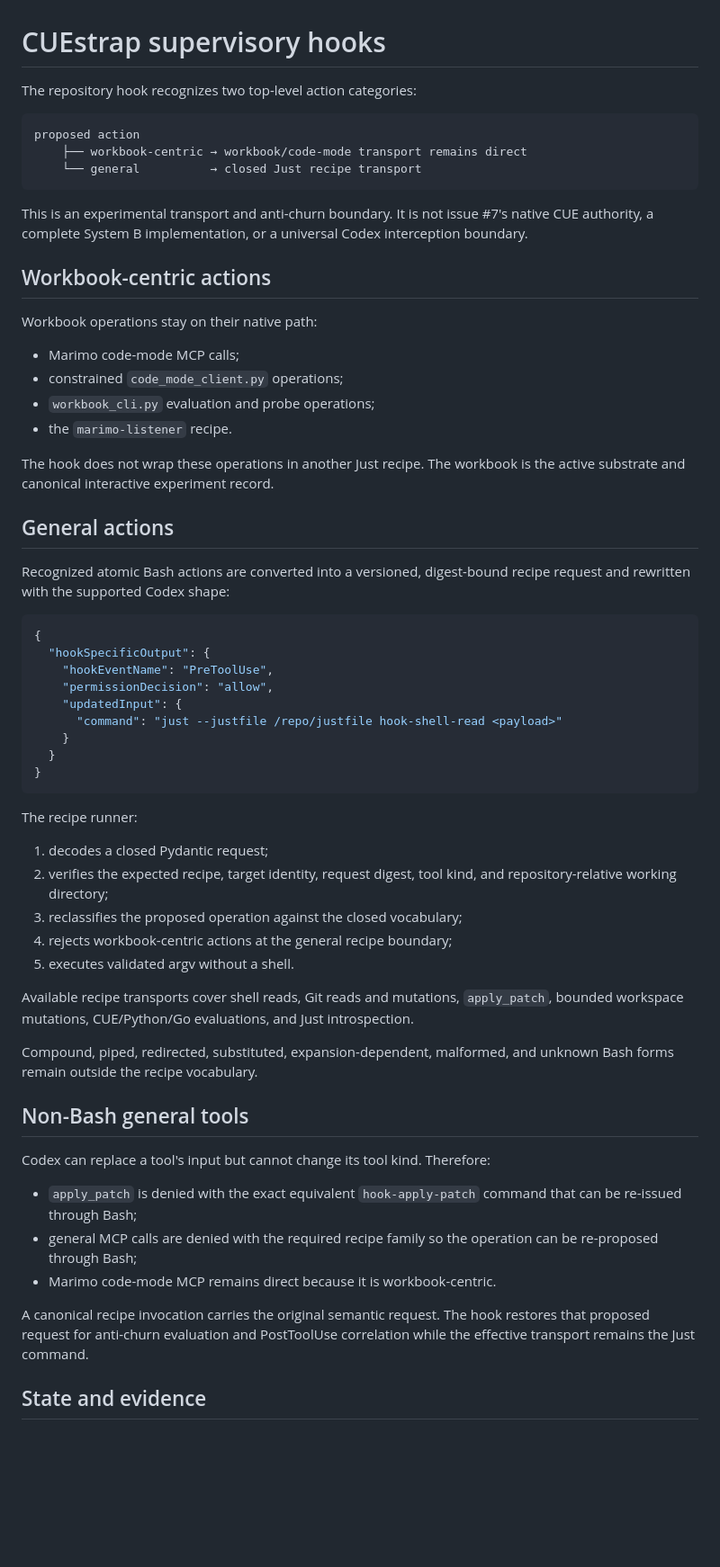
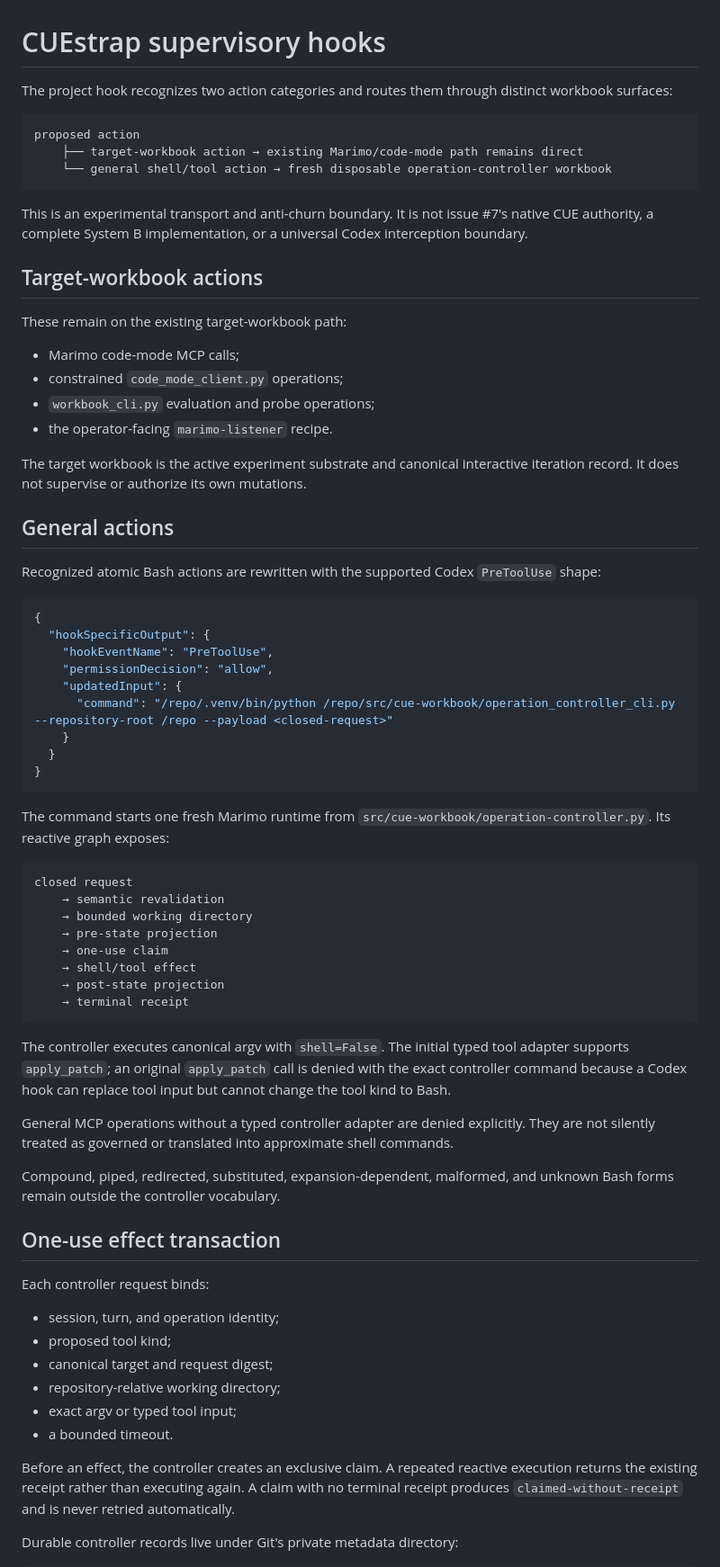
Before and after one commit to fatb4f/cuestrap, a Markdown page: .codex/hooks/README.md, the part around one of its changes. Shown at 90% size. Drawn GitHub-style; blank space fills up the shorter version.

Commit message:
Document disposable controller workbook

````diff
--- a/.codex/hooks/README.md
+++ b/.codex/hooks/README.md
@@ -1,33 +1,34 @@
 # CUEstrap supervisory hooks
 
-The repository hook recognizes two top-level action categories:
+The project hook recognizes two action categories and routes them through distinct
+workbook surfaces:
 
 ```text
 proposed action
-    ├── workbook-centric → workbook/code-mode transport remains direct
-    └── general          → closed Just recipe transport
+    ├── target-workbook action → existing Marimo/code-mode path remains direct
+    └── general shell/tool action → fresh disposable operation-controller workbook
 ```
 
 This is an experimental transport and anti-churn boundary. It is not issue #7's
 native CUE authority, a complete System B implementation, or a universal Codex
 interception boundary.
 
-## Workbook-centric actions
+## Target-workbook actions
 
-Workbook operations stay on their native path:
+These remain on the existing target-workbook path:
 
 - Marimo code-mode MCP calls;
 - constrained `code_mode_client.py` operations;
 - `workbook_cli.py` evaluation and probe operations;
-- the `marimo-listener` recipe.
+- the operator-facing `marimo-listener` recipe.
 
-The hook does not wrap these operations in another Just recipe. The workbook is
-the active substrate and canonical interactive experiment record.
+The target workbook is the active experiment substrate and canonical interactive
+iteration record. It does not supervise or authorize its own mutations.
 
 ## General actions
 
-Recognized atomic Bash actions are converted into a versioned, digest-bound
-recipe request and rewritten with the supported Codex shape:
+Recognized atomic Bash actions are rewritten with the supported Codex
+`PreToolUse` shape:
 
 ```json
 {
@@ -35,41 +36,53 @@ recipe request and rewritten with the supported Codex shape:
     "hookEventName": "PreToolUse",
     "permissionDecision": "allow",
     "updatedInput": {
-      "command": "just --justfile /repo/justfile hook-shell-read <payload>"
+      "command": "/repo/.venv/bin/python /repo/src/cue-workbook/operation_controller_cli.py --repository-root /repo --payload <closed-request>"
     }
   }
 }
 ```
 
-The recipe runner:
+The command starts one fresh Marimo runtime from
+`src/cue-workbook/operation-controller.py`. Its reactive graph exposes:
 
-1. decodes a closed Pydantic request;
-2. verifies the expected recipe, target identity, request digest, tool kind, and
-   repository-relative working directory;
-3. reclassifies the proposed operation against the closed vocabulary;
-4. rejects workbook-centric actions at the general recipe boundary;
-5. executes validated argv without a shell.
+```text
+closed request
+    → semantic revalidation
+    → bounded working directory
+    → pre-state projection
+    → one-use claim
+    → shell/tool effect
+    → post-state projection
+    → terminal receipt
+```
 
-Available recipe transports cover shell reads, Git reads and mutations,
-`apply_patch`, bounded workspace mutations, CUE/Python/Go evaluations, and Just
-introspection.
+The controller executes canonical argv with `shell=False`. The initial typed tool
+adapter supports `apply_patch`; an original `apply_patch` call is denied with the
+exact controller command because a Codex hook can replace tool input but cannot
+change the tool kind to Bash.
+
+General MCP operations without a typed controller adapter are denied explicitly.
+They are not silently treated as governed or translated into approximate shell
+commands.
 
 Compound, piped, redirected, substituted, expansion-dependent, malformed, and
-unknown Bash forms remain outside the recipe vocabulary.
+unknown Bash forms remain outside the controller vocabulary.
 
-## Non-Bash general tools
+## One-use effect transaction
 
-Codex can replace a tool's input but cannot change its tool kind. Therefore:
+Each controller request binds:
 
-- `apply_patch` is denied with the exact equivalent `hook-apply-patch` command
-  that can be re-issued through Bash;
-- general MCP calls are denied with the required recipe family so the operation
-  can be re-proposed through Bash;
-- Marimo code-mode MCP remains direct because it is workbook-centric.
+- session, turn, and operation identity;
+- proposed tool kind;
+- canonical target and request digest;
+- repository-relative working directory;
+- exact argv or typed tool input;
+- a bounded timeout.
 
-A canonical recipe invocation carries the original semantic request. The hook
-restores that proposed request for anti-churn evaluation and PostToolUse
-correlation while the effective transport remains the Just command.
+Before an effect, the controller creates an exclusive claim. A repeated reactive
+execution returns the existing receipt rather than executing again. A claim with
+no terminal receipt produces `claimed-without-receipt` and is never retried
+automatically.
 
-## State and evidence
+Durable controller records live under Git's private metadata directory:
 
````
Also changed, not shown: other parts of .codex/hooks/README.md (+44 -10 lines).
